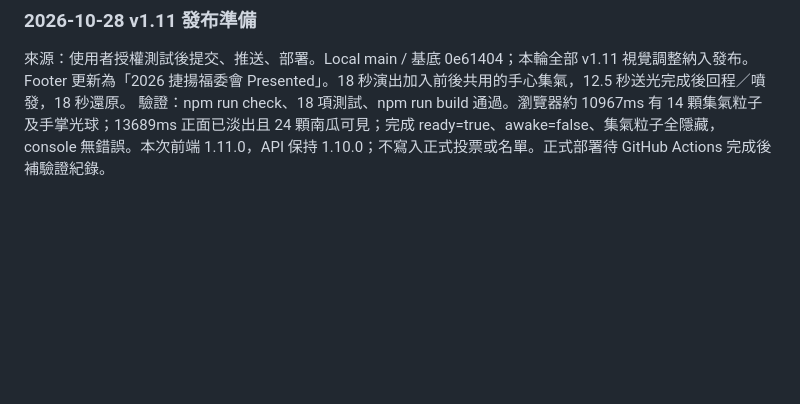
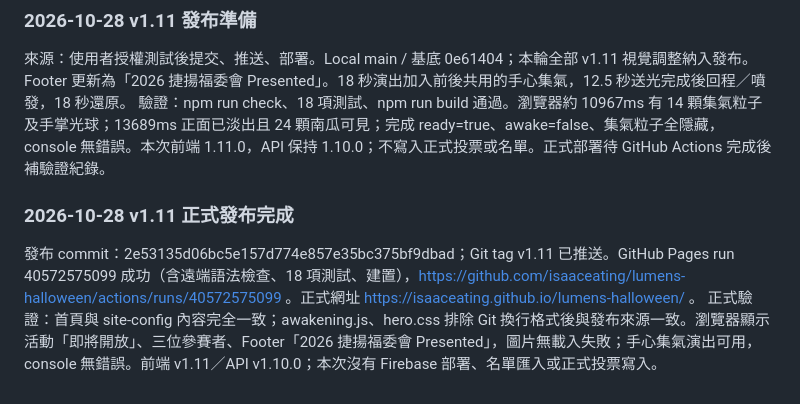
Before and after one commit to isaaceating/lumens-halloween, a Markdown page: docs/project-status.md, the part around the change. GitHub-like rendering; blank space fills up the shorter version.

Commit message:
Document verified v1.11 Pages deployment

```diff
--- a/docs/project-status.md
+++ b/docs/project-status.md
@@ -169,3 +169,7 @@ Local main / 0e61404，保留既有未提交 v1.11 工作，未 commit/push/depl
 ### 2026-10-28 v1.11 發布準備
 來源：使用者授權測試後提交、推送、部署。Local main / 基底 0e61404；本輪全部 v1.11 視覺調整納入發布。Footer 更新為「2026 捷揚福委會 Presented」。18 秒演出加入前後共用的手心集氣，12.5 秒送光完成後回程／噴發，18 秒還原。
 驗證：npm run check、18 項測試、npm run build 通過。瀏覽器約 10967ms 有 14 顆集氣粒子及手掌光球；13689ms 正面已淡出且 24 顆南瓜可見；完成 ready=true、awake=false、集氣粒子全隱藏，console 無錯誤。本次前端 1.11.0，API 保持 1.10.0；不寫入正式投票或名單。正式部署待 GitHub Actions 完成後補驗證紀錄。
+
+### 2026-10-28 v1.11 正式發布完成
+發布 commit：2e53135d06bc5e157d774e857e35bc375bf9dbad；Git tag v1.11 已推送。GitHub Pages run 40572575099 成功（含遠端語法檢查、18 項測試、建置），https://github.com/isaaceating/lumens-halloween/actions/runs/40572575099 。正式網址 https://isaaceating.github.io/lumens-halloween/ 。
+正式驗證：首頁與 site-config 內容完全一致；awakening.js、hero.css 排除 Git 換行格式後與發布來源一致。瀏覽器顯示活動「即將開放」、三位參賽者、Footer「2026 捷揚福委會 Presented」，圖片無載入失敗；手心集氣演出可用，console 無錯誤。前端 v1.11／API v1.10.0；本次沒有 Firebase 部署、名單匯入或正式投票寫入。
```
